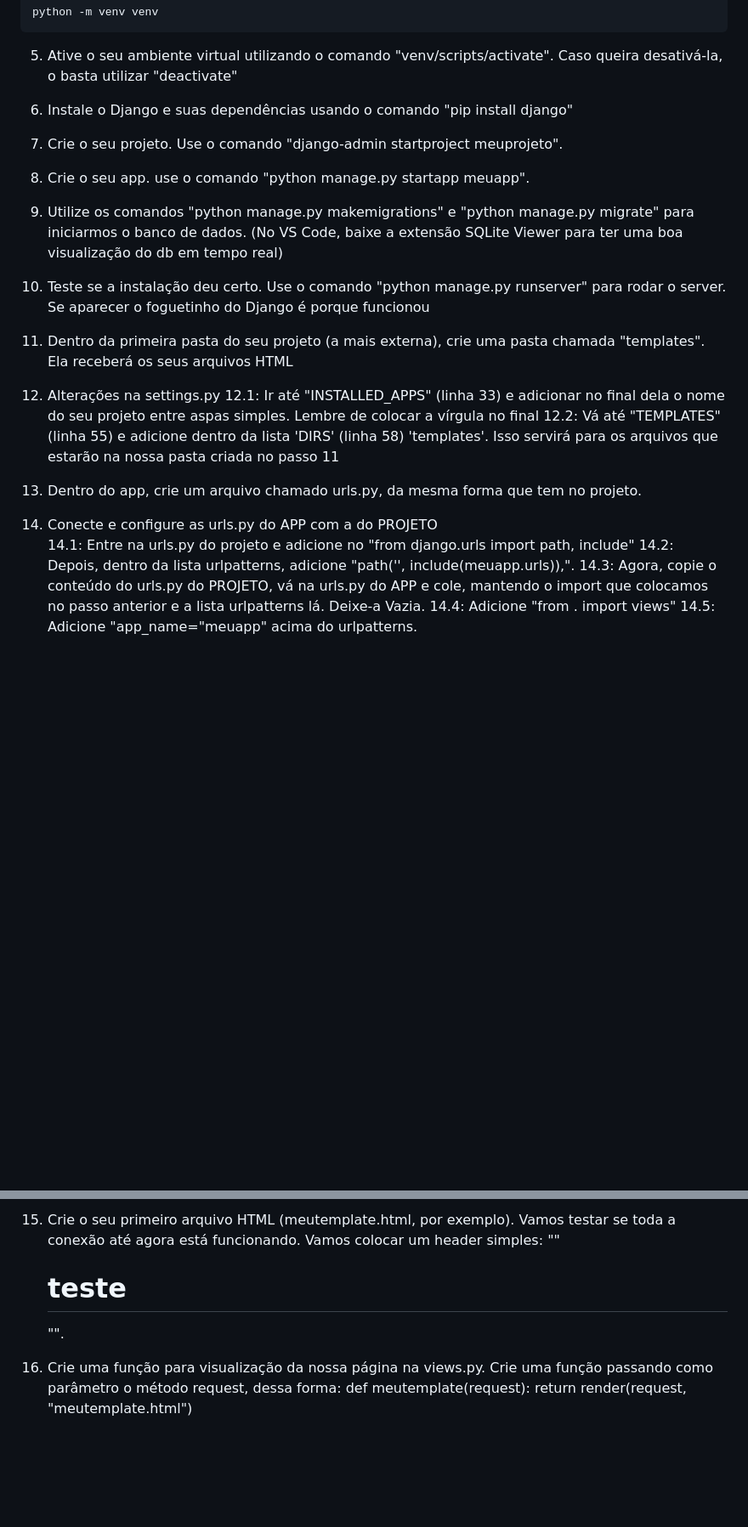
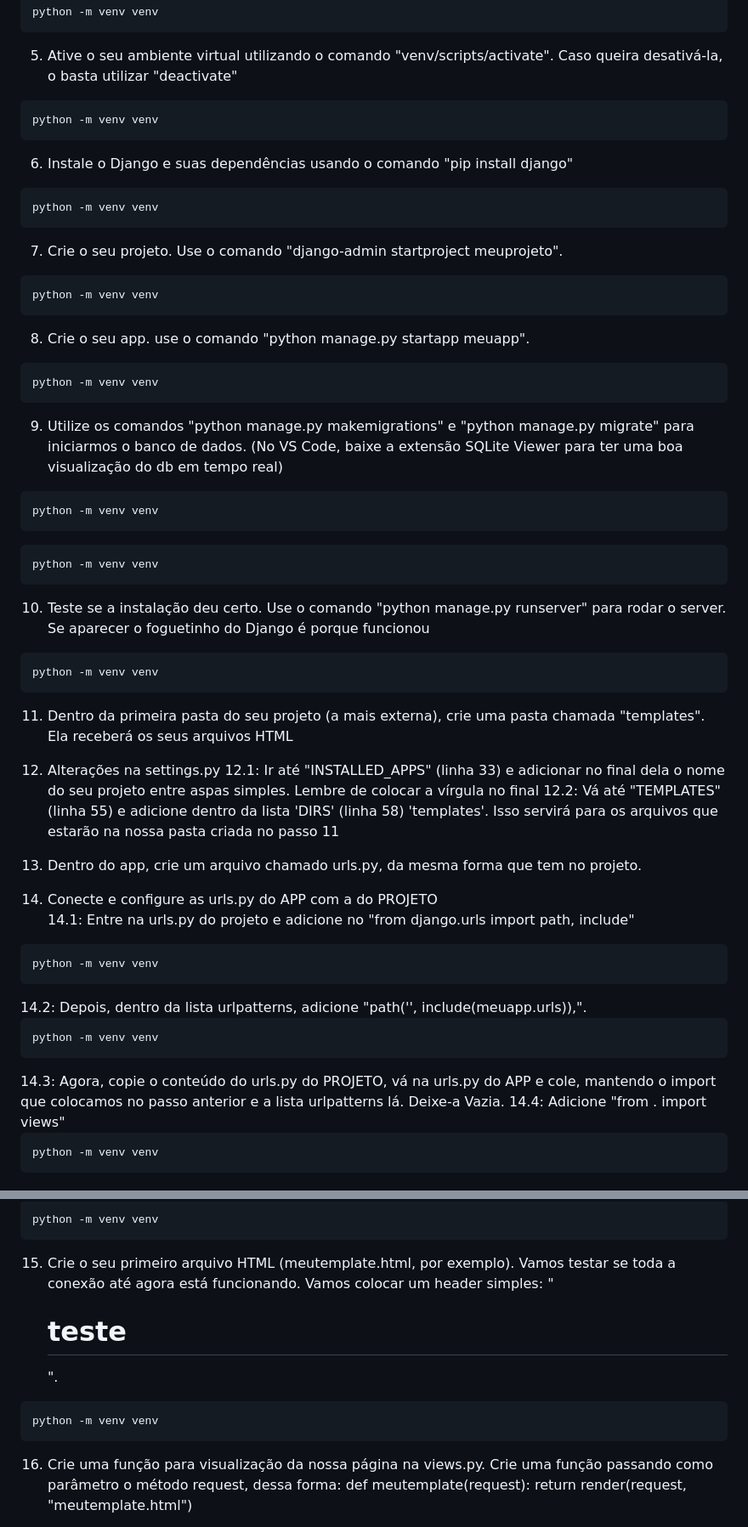
Before and after one commit to DiogoHMC/DjangoWorkshop, a Markdown page: README.md, 2 parts joined by grey strips. Shown: that part at 85% size. GitHub-like rendering; blank space fills up the shorter version.

```diff
--- a/README.md
+++ b/README.md
@@ -18,16 +18,44 @@ Tutorial de Iniciação de Django
   </dt>
 
 5. Ative o seu ambiente virtual utilizando o comando "venv/scripts/activate". Caso queira desativá-la, o basta utilizar "deactivate"
+<dt>
+
+    python -m venv venv
+  </dt>
 
 6. Instale o Django e suas dependências usando o comando "pip install django"
+<dt>
+
+    python -m venv venv
+  </dt>
 
 7. Crie o seu projeto. Use o comando "django-admin startproject meuprojeto".
+<dt>
+
+    python -m venv venv
+  </dt>
 
 8. Crie o seu app. use o comando "python manage.py startapp meuapp".
+<dt>
+
+    python -m venv venv
+  </dt>
 
 9. Utilize os comandos "python manage.py makemigrations" e "python manage.py migrate" para iniciarmos o banco de dados. (No VS Code, baixe a extensão SQLite Viewer para ter uma boa visualização do db em tempo real)
+<dt>
+
+    python -m venv venv
+  </dt>
+<dt>
+
+    python -m venv venv
+  </dt>
 
 10. Teste se a instalação deu certo. Use o comando "python manage.py runserver" para rodar o server. Se aparecer o foguetinho do Django é porque funcionou
+<dt>
+
+    python -m venv venv
+  </dt>
 
 11. Dentro da primeira pasta do seu projeto (a mais externa), crie uma pasta chamada "templates". Ela receberá os seus arquivos HTML
 
@@ -39,7 +67,19 @@ Tutorial de Iniciação de Django
 
 14. Conecte e configure as urls.py do APP com a do PROJETO
 	14.1: Entre na urls.py do projeto e adicione no "from django.urls import path, include"
+<dt>
+
+    python -m venv venv
+  </dt>
 	14.2: Depois, dentro da lista urlpatterns, adicione "path('', include(meuapp.urls)),".
+<dt>
+
+    python -m venv venv
+  </dt>
 	14.3: Agora, copie o conteúdo do urls.py do PROJETO, vá na urls.py do APP e cole, mantendo o import que colocamos no passo anterior e a lista urlpatterns lá. Deixe-a Vazia.
 	14.4: Adicione "from . import views"
+<dt>
+
+    python -m venv venv
+  </dt>
 	14.5: Adicione "app_name="meuapp" acima do urlpatterns.
@@ -46,5 +87,12 @@ Tutorial de Iniciação de Django
 
-15. Crie o seu primeiro arquivo HTML (meutemplate.html, por exemplo). Vamos testar se toda a conexão até agora está funcionando. Vamos colocar um header simples: ""<h1>teste</h1>"".
+    python -m venv venv
+  </dt>
+
+15. Crie o seu primeiro arquivo HTML (meutemplate.html, por exemplo). Vamos testar se toda a conexão até agora está funcionando. Vamos colocar um header simples: "<h1>teste</h1>".
+<dt>
+
+    python -m venv venv
+  </dt>
 
 16. Crie uma função para visualização da nossa página na views.py. Crie uma função passando como parâmetro o método request, dessa forma:
 	def meutemplate(request):
```
Also changed, not shown: other parts of README.md (+9 -0 lines).
